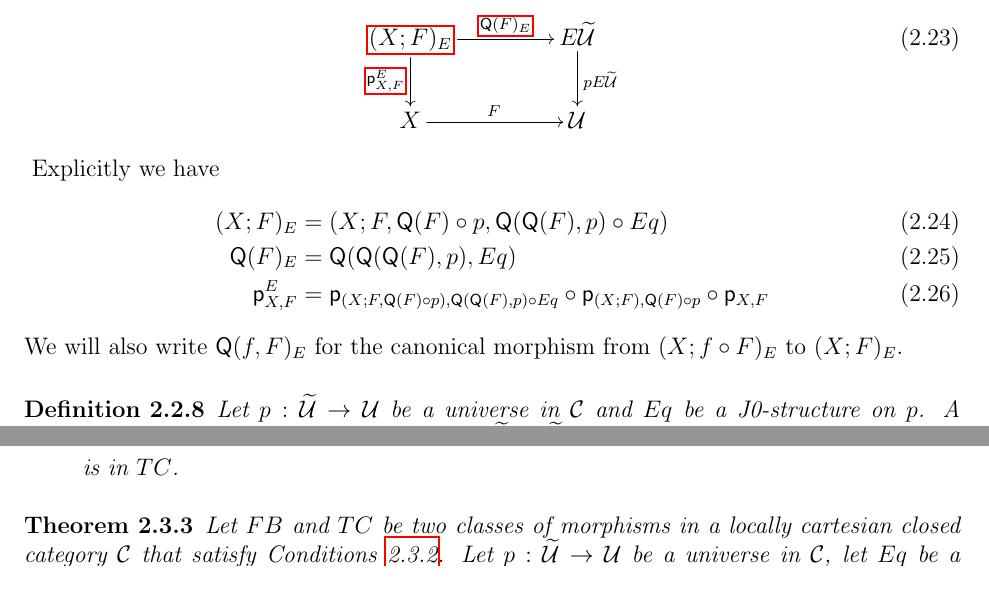
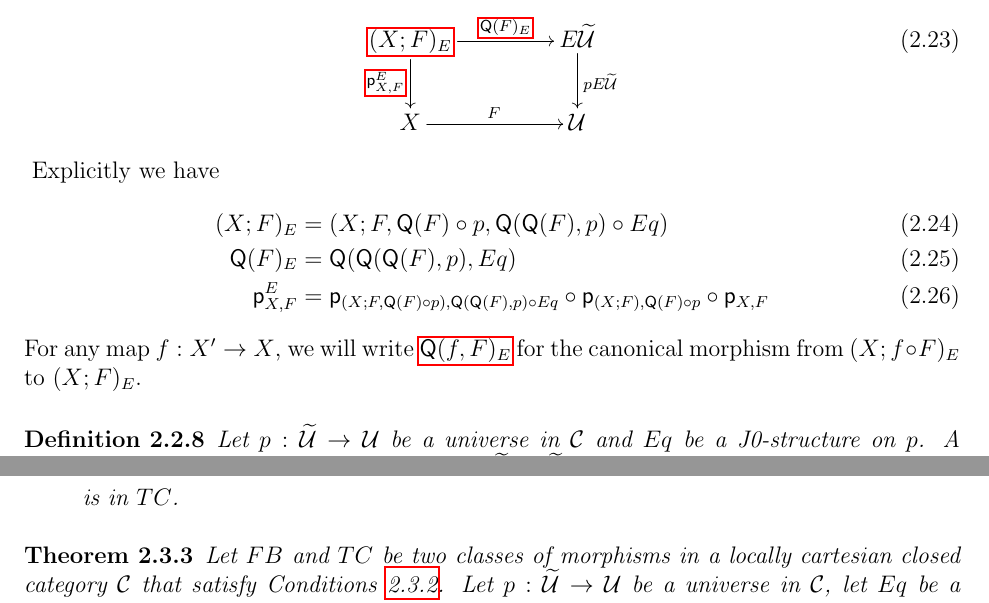
Before and after one commit to DanGrayson/VV-Martin-Lof-identity-types-in-the-C-systems-defined-by-a-universe-category, a LaTeX paper (From_a_univ_with_paths.tex): two parts of pages 14 and 18 of 58, joined at a grey line, cut so that both start at the same text. Compiled offline with pdfLaTeX.

Commit message:
add an item to the glossary

```diff
--- a/From_a_univ_with_paths.tex
+++ b/From_a_univ_with_paths.tex
@@ -131,6 +131,7 @@
 \newoperator{QF}{\Q(F)}
 \newoperator{QfF}{\Q(f,F)}
 \newoperator{QFE}{\Q(F)_{E}}
+\newoperator{QfFE}{\Q(f,F)_{E}}
 \newoperator{refl}{\refl}
 \newoperator{reflOmega}{\refl_\Omega}
 \newoperator{rf}{\rf}
@@ -1036,7 +1037,7 @@ Explicitly we have
   \p_{X,F}^E&=\p_{(X;F,\Q(F)\circ p),\Q(\Q(F),p)\circ Eq}\circ \p_{(X;F),\Q(F)\circ p}\circ \p_{X,F}
 \end{align}
 %
-We will also write $\Q(f,F)_{E}$ for the canonical morphism from $(X;f\circ
+For any map $f:X' \sr X$, we will write $\gls{QfFE}$ for the canonical morphism from $(X;f\circ
 F)_{E}$ to $(X;F)_{E}$.
 %
 \begin{definition}
```
